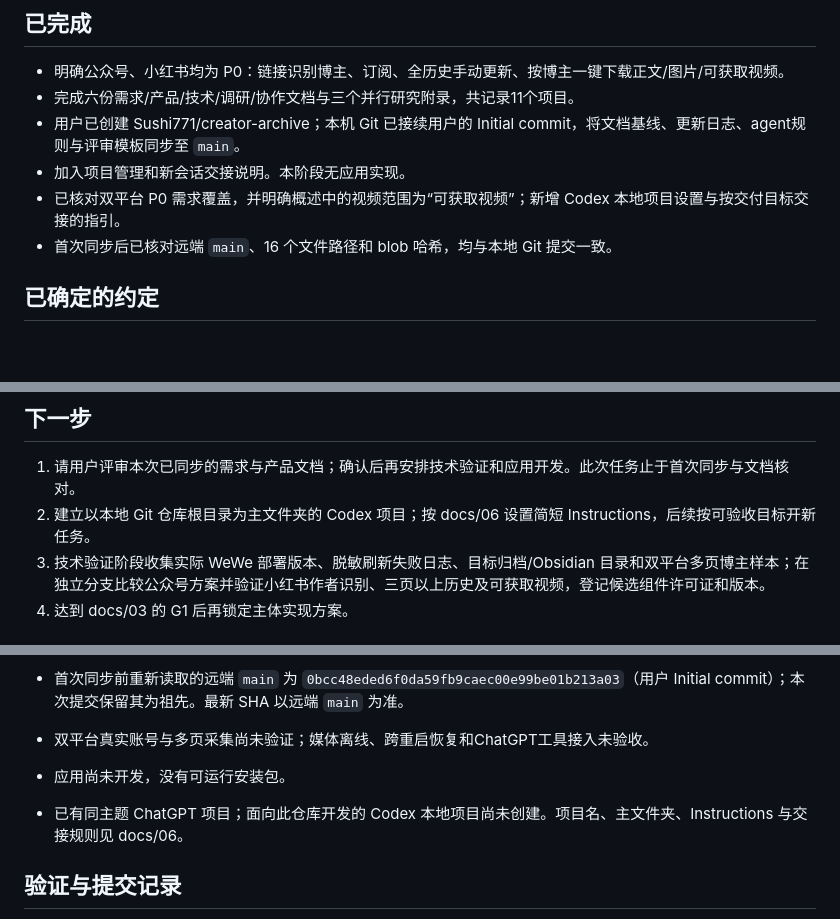
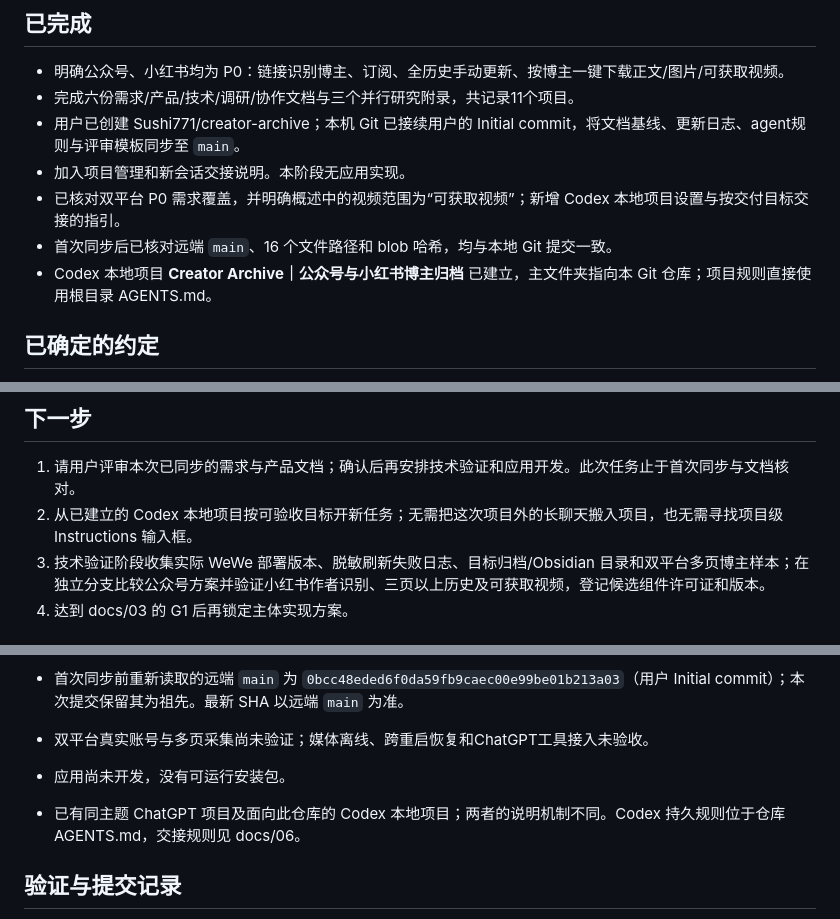
Before and after one commit to Sushi771/creator-archive, a Markdown page: PROJECT_STATUS.md, 3 parts joined by grey strips. Drawn GitHub-style; blank space fills up the shorter version.

```diff
--- a/PROJECT_STATUS.md
+++ b/PROJECT_STATUS.md
@@ -12,6 +12,7 @@
 - 加入项目管理和新会话交接说明。本阶段无应用实现。
 - 已核对双平台 P0 需求覆盖，并明确概述中的视频范围为“可获取视频”；新增 Codex 本地项目设置与按交付目标交接的指引。
 - 首次同步后已核对远端 `main`、16 个文件路径和 blob 哈希，均与本地 Git 提交一致。
+- Codex 本地项目 **Creator Archive｜公众号与小红书博主归档** 已建立，主文件夹指向本 Git 仓库；项目规则直接使用根目录 AGENTS.md。
 
 ## 已确定的约定
 
@@ -24,7 +25,7 @@
 ## 下一步
 
 1. 请用户评审本次已同步的需求与产品文档；确认后再安排技术验证和应用开发。此次任务止于首次同步与文档核对。
-2. 建立以本地 Git 仓库根目录为主文件夹的 Codex 项目；按 docs/06 设置简短 Instructions，后续按可验收目标开新任务。
+2. 从已建立的 Codex 本地项目按可验收目标开新任务；无需把这次项目外的长聊天搬入项目，也无需寻找项目级 Instructions 输入框。
 3. 技术验证阶段收集实际 WeWe 部署版本、脱敏刷新失败日志、目标归档/Obsidian 目录和双平台多页博主样本；在独立分支比较公众号方案并验证小红书作者识别、三页以上历史及可获取视频，登记候选组件许可证和版本。
 4. 达到 docs/03 的 G1 后再锁定主体实现方案。
 
@@ -35,7 +36,7 @@
 
 - 双平台真实账号与多页采集尚未验证；媒体离线、跨重启恢复和ChatGPT工具接入未验收。
 - 应用尚未开发，没有可运行安装包。
-- 已有同主题 ChatGPT 项目；面向此仓库开发的 Codex 本地项目尚未创建。项目名、主文件夹、Instructions 与交接规则见 docs/06。
+- 已有同主题 ChatGPT 项目及面向此仓库的 Codex 本地项目；两者的说明机制不同。Codex 持久规则位于仓库 AGENTS.md，交接规则见 docs/06。
 
 ## 验证与提交记录
 
```
Also changed, not shown: other parts of PROJECT_STATUS.md (+1 -1 lines), CHANGELOG.md (+14 -0 lines), docs/06_项目管理与会话交接.md (+7 -5 lines).
